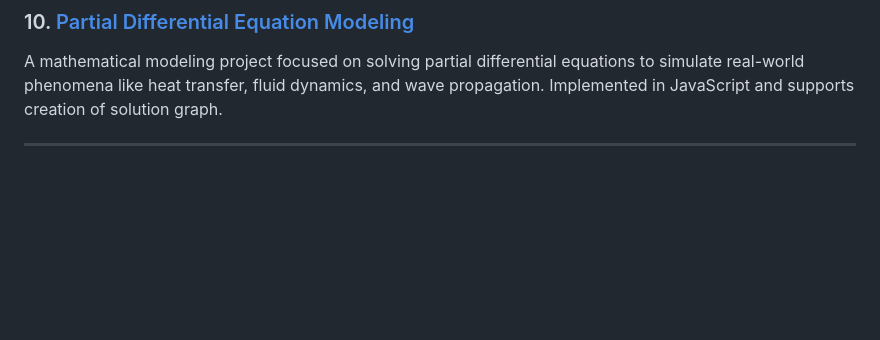
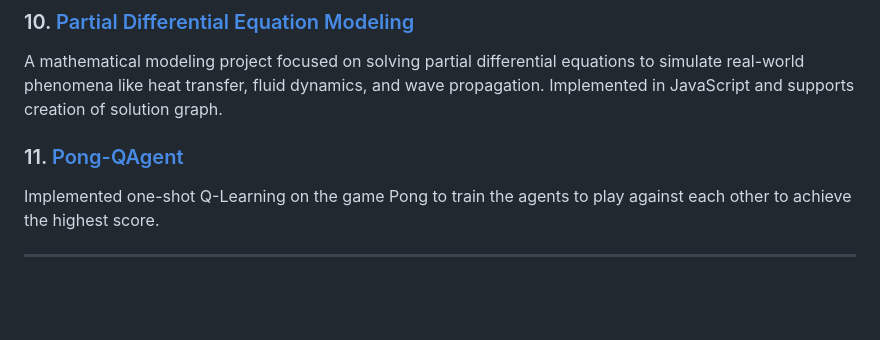
Before and after one commit to Death-Raider/Personal_Projects, a Markdown page: README.md, the part around the change. GitHub-like rendering; blank space fills up the shorter version.

Commit message:
Pong-QAgent project added in Beginner

```diff
--- a/README.md
+++ b/README.md
@@ -164,6 +164,9 @@ Projects utilizing the Robot Operating System (ROS) for robotic applications. Cr
 ### 10. [Partial Differential Equation Modeling](https://github.com/Death-Raider/Personal_Projects/tree/Partial_Differential_Equation_Modeling)
 A mathematical modeling project focused on solving partial differential equations to simulate real-world phenomena like heat transfer, fluid dynamics, and wave propagation. Implemented in JavaScript and supports creation of solution graph.
 
+### 11. [Pong-QAgent](https://github.com/Death-Raider/Personal_Projects/tree/Pong-Agent)
+Implemented one-shot Q-Learning on the game Pong to train the agents to play against each other to achieve the highest score.
+
 ---
 
 
```
